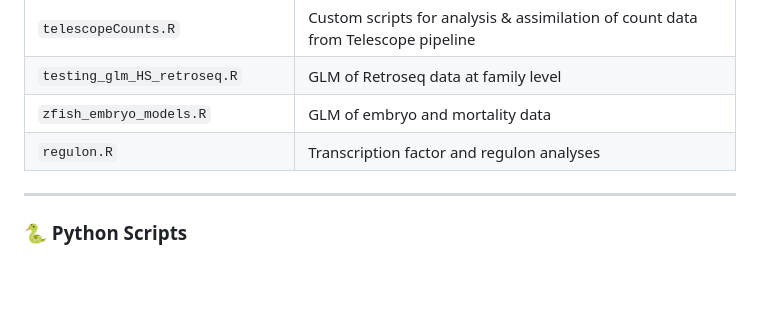
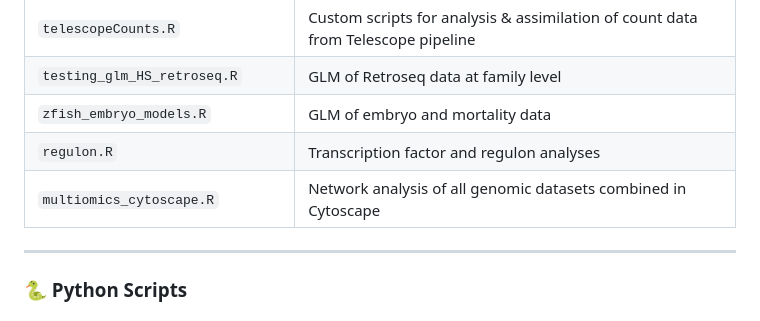
Before and after one commit to alicegodden/thermalstress, a Markdown page: README.md, the part around the change. Drawn GitHub-style; blank space fills up the shorter version.

```diff
--- a/README.md
+++ b/README.md
@@ -42,6 +42,7 @@ A collection of analysis scripts for water quality, genomics, TE insertion studi
 | `testing_glm_HS_retroseq.R` | GLM of Retroseq data at family level |
 | `zfish_embryo_models.R` | GLM of embryo and mortality data |
 | `regulon.R` | Transcription factor and regulon analyses |
+| `multiomics_cytoscape.R` | Network analysis of all genomic datasets combined in Cytoscape |
 
 ---
 
```
